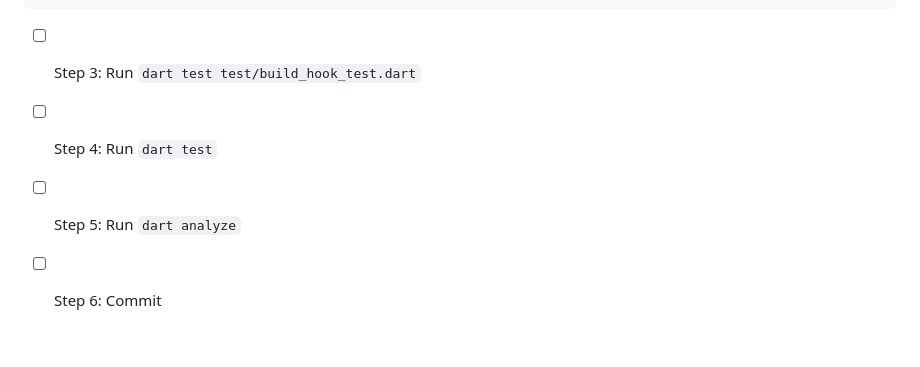
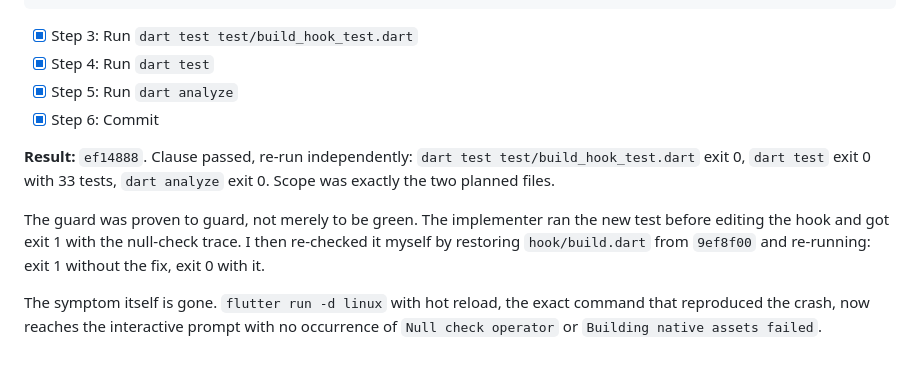
Before and after one commit to muslimtify-org/libmuslim-dart, a Markdown page: docs/plans/2026-08-18-build-hook-no-code-assets.md, the part around one of its changes. Drawn GitHub-style.

Commit message:
plan: tick the build hook guard, flutter run works again

````diff
--- a/docs/plans/2026-08-18-build-hook-no-code-assets.md
+++ b/docs/plans/2026-08-18-build-hook-no-code-assets.md
@@ -104,7 +104,13 @@ void main() {
 }
 ```
 
-- [ ] Step 3: Run `dart test test/build_hook_test.dart`
-- [ ] Step 4: Run `dart test`
-- [ ] Step 5: Run `dart analyze`
-- [ ] Step 6: Commit
+- [x] Step 3: Run `dart test test/build_hook_test.dart`
+- [x] Step 4: Run `dart test`
+- [x] Step 5: Run `dart analyze`
+- [x] Step 6: Commit
+
+**Result:** `ef14888`. Clause passed, re-run independently: `dart test test/build_hook_test.dart` exit 0, `dart test` exit 0 with 33 tests, `dart analyze` exit 0. Scope was exactly the two planned files.
+
+The guard was proven to guard, not merely to be green. The implementer ran the new test before editing the hook and got exit 1 with the null-check trace. I then re-checked it myself by restoring `hook/build.dart` from `9ef8f00` and re-running: exit 1 without the fix, exit 0 with it.
+
+The symptom itself is gone. `flutter run -d linux` with hot reload, the exact command that reproduced the crash, now reaches the interactive prompt with no occurrence of `Null check operator` or `Building native assets failed`.
````
Also changed, not shown: other parts of docs/plans/2026-08-18-build-hook-no-code-assets.md (+2 -2 lines).
